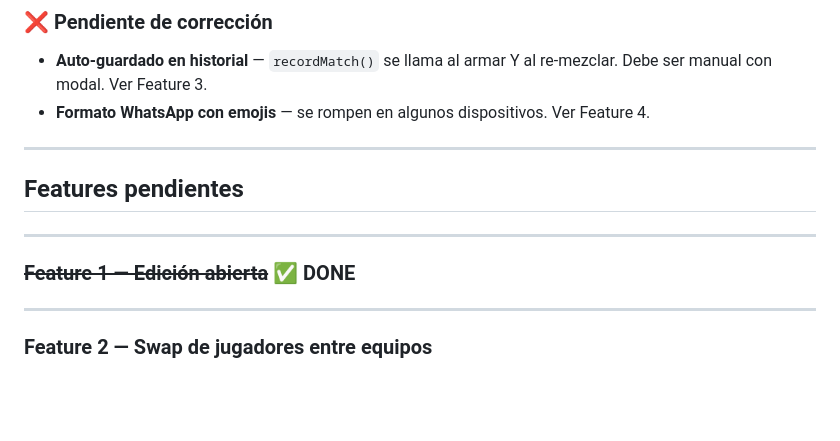
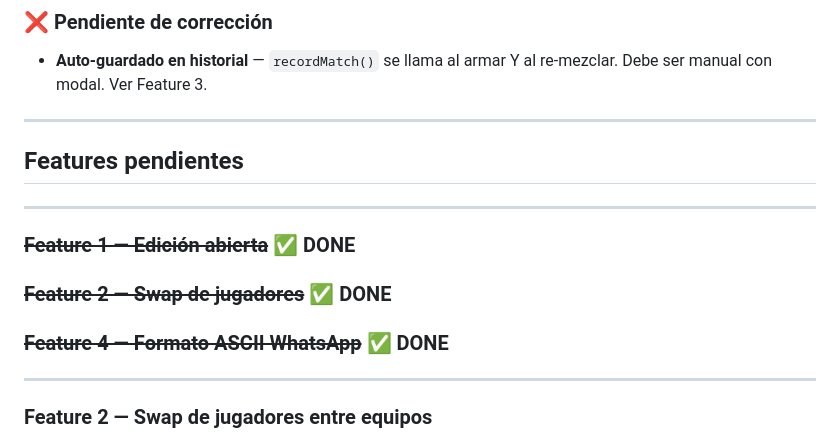
Before and after one commit to lautarobusto/futbol7, a Markdown page: CODEX_PLAN.md, the part around the change. Rendered like a GitHub page; blank space fills up the shorter version.

Commit message:
Plan: Features 2 y 4 aprobadas, proxima Feature 3

```diff
--- a/CODEX_PLAN.md
+++ b/CODEX_PLAN.md
@@ -57,7 +57,6 @@ Archivos clave:
 
 ### ❌ Pendiente de corrección
 - **Auto-guardado en historial** — `recordMatch()` se llama al armar Y al re-mezclar. Debe ser manual con modal. Ver Feature 3.
-- **Formato WhatsApp con emojis** — se rompen en algunos dispositivos. Ver Feature 4.
 
 ---
 
@@ -66,6 +65,8 @@ Archivos clave:
 ---
 
 ### ~~Feature 1 — Edición abierta~~ ✅ DONE
+### ~~Feature 2 — Swap de jugadores~~ ✅ DONE
+### ~~Feature 4 — Formato ASCII WhatsApp~~ ✅ DONE
 
 ---
 
```
